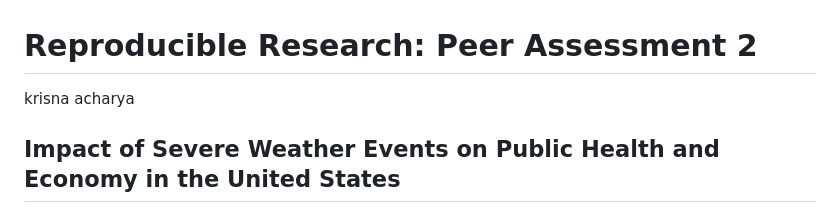
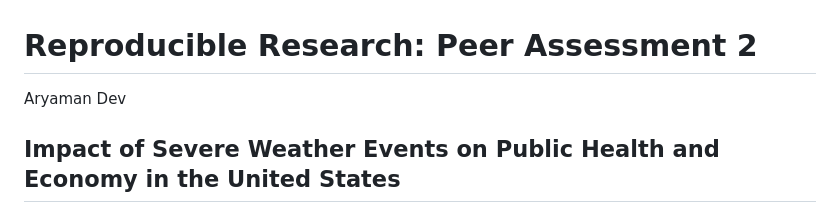
Before and after one commit to treehab/REPRODUCIBLE-RESEARCH_course_project2, a Markdown page: storm_data.md, the part around the change. GitHub-like rendering.

```diff
--- a/storm_data.md
+++ b/storm_data.md
@@ -1,6 +1,6 @@
 Reproducible Research: Peer Assessment 2
 ==========================================
-krisna acharya
+Aryaman Dev
 
 ## Impact of Severe Weather Events on Public Health and Economy in the United States
 
```
